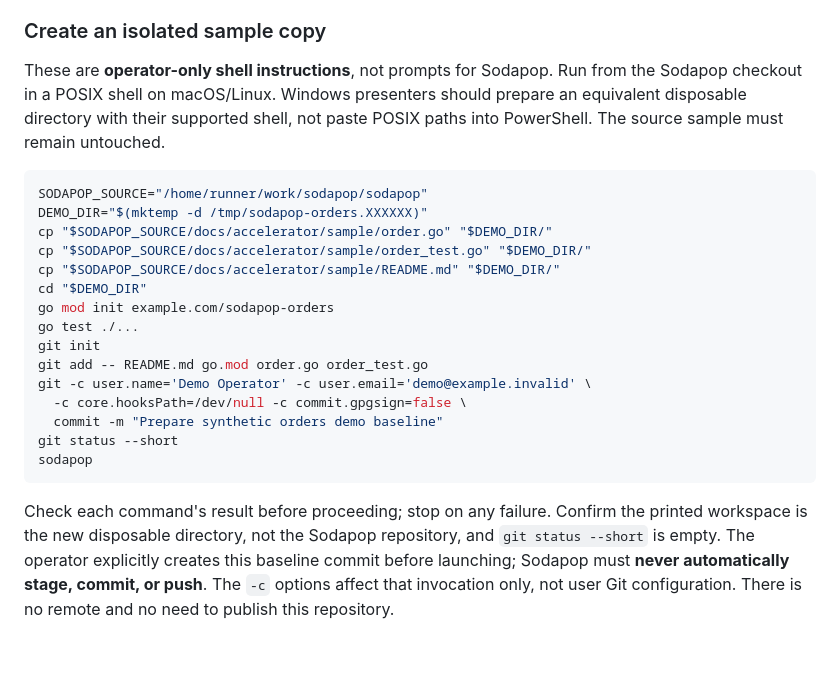
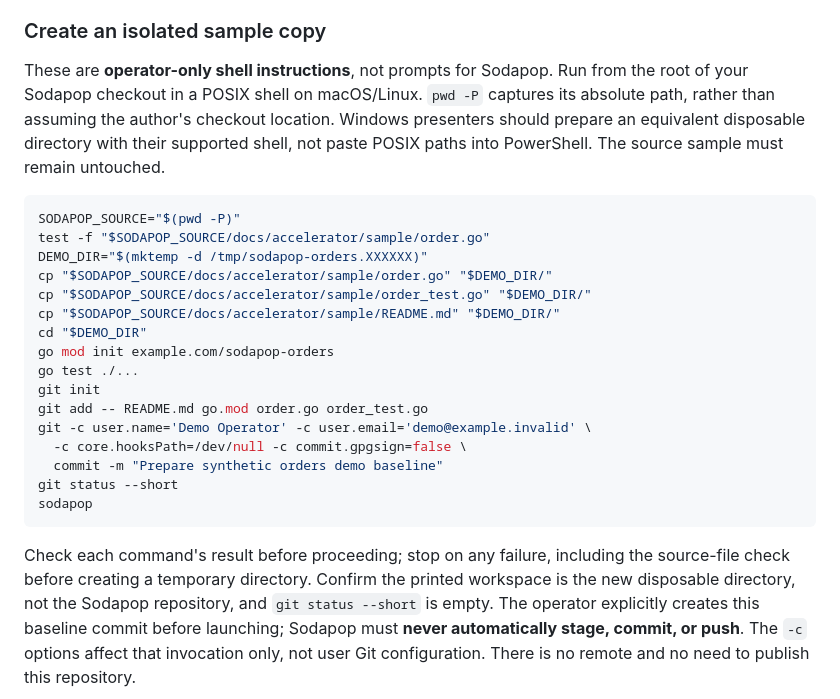
Before and after one commit to VeVarunSharma/sodapop, a Markdown page: docs/accelerator/demo.md, the part around the change. Drawn GitHub-style; blank space fills up the shorter version.

````diff
--- a/docs/accelerator/demo.md
+++ b/docs/accelerator/demo.md
@@ -65,12 +65,15 @@ into tax, discounts, currency conversion, or new dependencies.
 ### Create an isolated sample copy
 
 These are **operator-only shell instructions**, not prompts for Sodapop.
-Run from the Sodapop checkout in a POSIX shell on macOS/Linux. Windows presenters
+Run from the root of your Sodapop checkout in a POSIX shell on macOS/Linux.
+`pwd -P` captures its absolute path, rather than assuming the author's checkout
+location. Windows presenters
 should prepare an equivalent disposable directory with their supported shell,
 not paste POSIX paths into PowerShell. The source sample must remain untouched.
 
 ```sh
-SODAPOP_SOURCE="/home/runner/work/sodapop/sodapop"
+SODAPOP_SOURCE="$(pwd -P)"
+test -f "$SODAPOP_SOURCE/docs/accelerator/sample/order.go"
 DEMO_DIR="$(mktemp -d /tmp/sodapop-orders.XXXXXX)"
 cp "$SODAPOP_SOURCE/docs/accelerator/sample/order.go" "$DEMO_DIR/"
 cp "$SODAPOP_SOURCE/docs/accelerator/sample/order_test.go" "$DEMO_DIR/"
@@ -87,7 +90,8 @@ git status --short
 sodapop
 ```
 
-Check each command's result before proceeding; stop on any failure. Confirm the
+Check each command's result before proceeding; stop on any failure, including
+the source-file check before creating a temporary directory. Confirm the
 printed workspace is the new disposable directory, not the Sodapop repository,
 and `git status --short` is empty. The operator explicitly creates this baseline
 commit before launching; Sodapop must **never automatically stage, commit, or
````
Also changed, not shown: docs/accelerator/README.md (+17 -0 lines).
